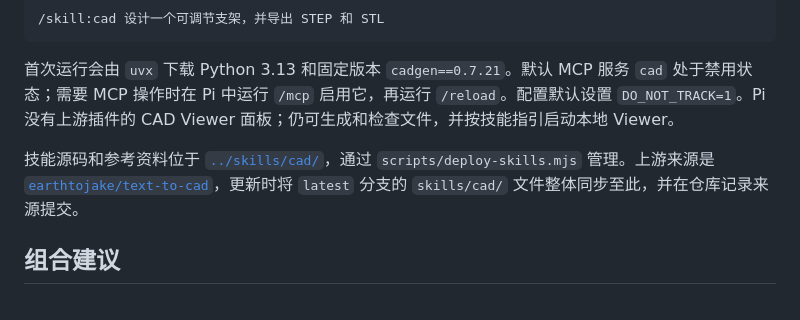
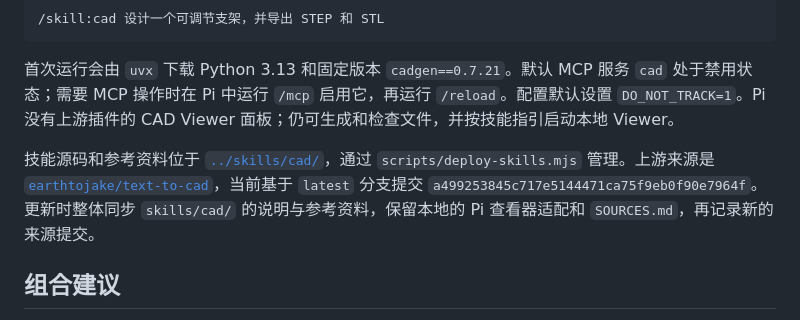
Before and after one commit to lychen2/pi_config, a Markdown page: docs/extensions.zh-CN.md, the part around the change. GitHub-like rendering.

Commit message:
fix: adapt text-to-cad guidance for Pi

```diff
--- a/docs/extensions.zh-CN.md
+++ b/docs/extensions.zh-CN.md
@@ -69,7 +69,7 @@
 
 首次运行会由 `uvx` 下载 Python 3.13 和固定版本 `cadgen==0.7.21`。默认 MCP 服务 `cad` 处于禁用状态；需要 MCP 操作时在 Pi 中运行 `/mcp` 启用它，再运行 `/reload`。配置默认设置 `DO_NOT_TRACK=1`。Pi 没有上游插件的 CAD Viewer 面板；仍可生成和检查文件，并按技能指引启动本地 Viewer。
 
-技能源码和参考资料位于 [`../skills/cad/`](../skills/cad/)，通过 `scripts/deploy-skills.mjs` 管理。上游来源是 [`earthtojake/text-to-cad`](https://github.com/earthtojake/text-to-cad)，更新时将 `latest` 分支的 `skills/cad/` 文件整体同步至此，并在仓库记录来源提交。
+技能源码和参考资料位于 [`../skills/cad/`](../skills/cad/)，通过 `scripts/deploy-skills.mjs` 管理。上游来源是 [`earthtojake/text-to-cad`](https://github.com/earthtojake/text-to-cad)，当前基于 `latest` 分支提交 `a499253845c717e5144471ca75f9eb0f90e7964f`。更新时整体同步 `skills/cad/` 的说明与参考资料，保留本地的 Pi 查看器适配和 `SOURCES.md`，再记录新的来源提交。
 
 ## 组合建议
 
```
Also changed, not shown: skills/cad/SKILL.md (+8 -6 lines).
